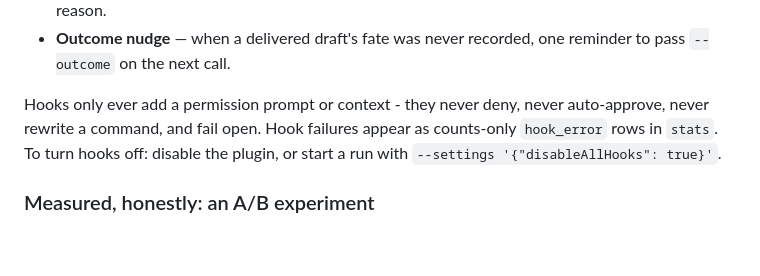
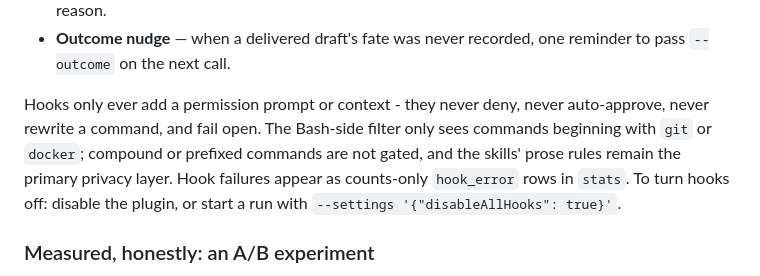
Before and after one commit to hadeelsharaf/claude-ollama-skills, a Markdown page: README.md, the part around the change. Drawn GitHub-style; blank space fills up the shorter version.

Commit message:
docs: note bash hook filter scope in README/SECURITY

```diff
--- a/README.md
+++ b/README.md
@@ -319,7 +319,7 @@ served by one fail-open stdlib dispatcher:
 - **Outcome nudge** — when a delivered draft's fate was never recorded,
   one reminder to pass `--outcome` on the next call.
 
-Hooks only ever add a permission prompt or context - they never deny, never auto-approve, never rewrite a command, and fail open. Hook failures appear as counts-only `hook_error` rows in `stats`. To turn hooks off: disable the plugin, or start a run with `--settings '{"disableAllHooks": true}'`.
+Hooks only ever add a permission prompt or context - they never deny, never auto-approve, never rewrite a command, and fail open. The Bash-side filter only sees commands beginning with `git` or `docker`; compound or prefixed commands are not gated, and the skills' prose rules remain the primary privacy layer. Hook failures appear as counts-only `hook_error` rows in `stats`. To turn hooks off: disable the plugin, or start a run with `--settings '{"disableAllHooks": true}'`.
 
 ### Measured, honestly: an A/B experiment
 
```
Also changed, not shown: docs/SECURITY.md (+5 -2 lines).
